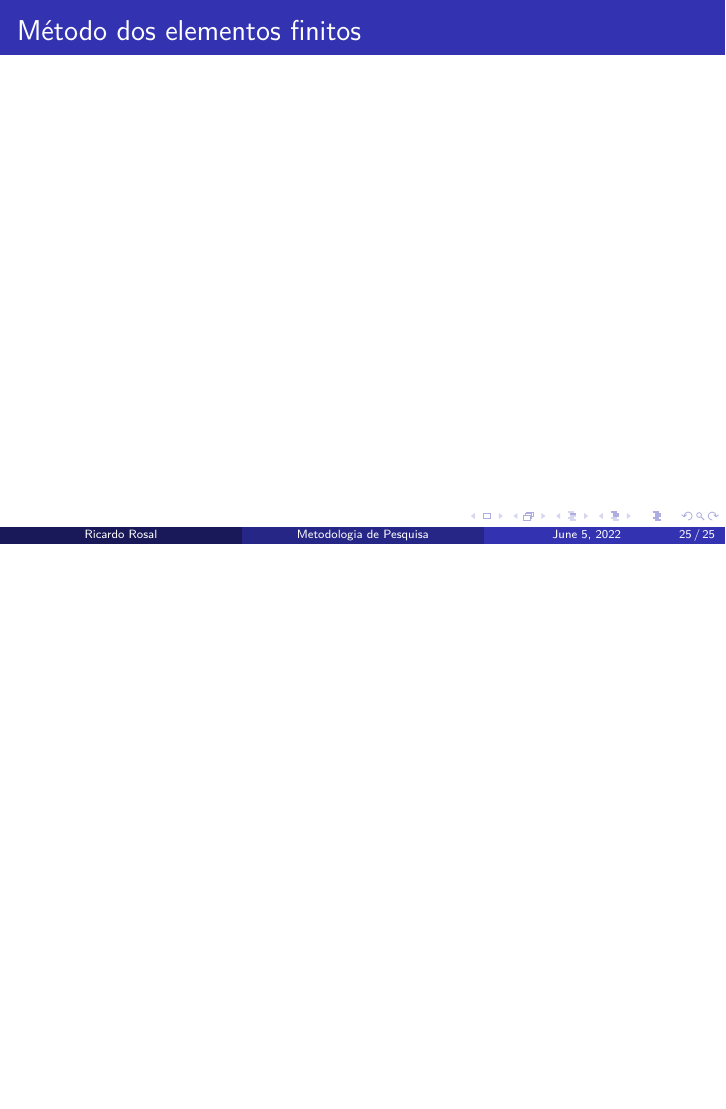
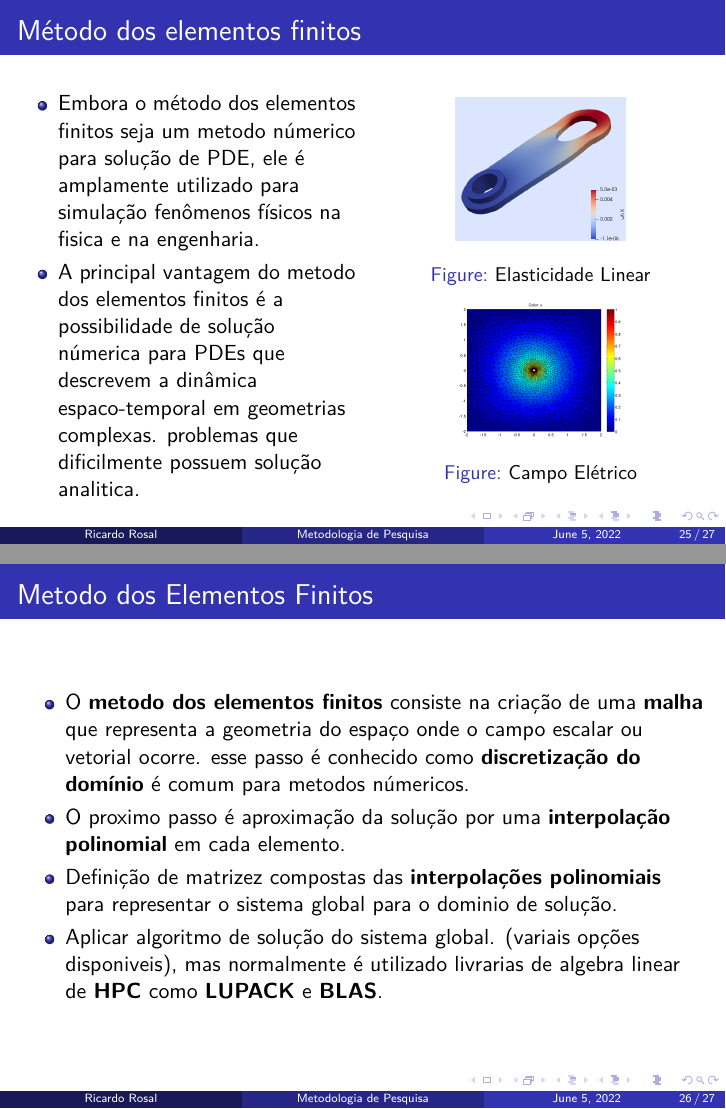
Before and after one commit to RosalRicardo/medoto-simulacao, LaTeX slides (simulação como metodo.tex): page 70 of 70 before the commit and pages 71 and 72 of 73 after it, the two joined at a grey line, the shorter picture padded with empty space. Compiled offline with pdfLaTeX.

Commit message:
elementos finitos

```diff
--- a/simulação como metodo.tex
+++ b/simulação como metodo.tex
@@ -310,7 +312,46 @@
 		\end{frame}
 		\subsection{Elementos Finitos}
 		\begin{frame}{Método dos elementos finitos}
-
+			\begin{columns}
+				\begin{column}{0.5\textwidth}
+						\begin{itemize}[<+->]
+						\item Embora o método dos elementos finitos seja um metodo númerico para solução de PDE, ele é amplamente utilizado para simulação fenômenos físicos na fisica e na engenharia.
+						\item A principal vantagem do metodo dos elementos finitos é a possibilidade de solução númerica para PDEs que descrevem a dinâmica espaco-temporal em geometrias complexas. problemas que dificilmente possuem solução analitica.
+						\end{itemize}
+				\end{column}
+				\begin{column}{0.5\textwidth}
+					\begin{figure}
+						\includegraphics[width=0.5\linewidth]{fe1}
+						\caption{Elasticidade Linear}
+						\includegraphics[width=0.5\linewidth]{fe2}
+						\caption{Campo Elétrico}
+					\end{figure}
+				\end{column}
+			\end{columns}
+		\end{frame}
+		\begin{frame}{Metodo dos Elementos Finitos}
+			\begin{itemize}
+				\item O \textbf{metodo dos elementos finitos} consiste na criação de uma \textbf{malha} que representa a geometria do espaço onde o campo escalar ou vetorial ocorre. esse passo é conhecido como \textbf{discretização do domínio} é comum para metodos númericos.
+				\item O proximo passo é aproximação da solução por uma \textbf{interpolação polinomial} em cada elemento.
+				\item Definição de matrizez compostas das \textbf{interpolações polinomiais} para representar o sistema global para o dominio de solução.
+				\item Aplicar algoritmo de solução do sistema global. (variais opções disponiveis), mas normalmente é utilizado livrarias de algebra linear de \textbf{HPC} como \textbf{LUPACK} e \textbf{BLAS}.
+			\end{itemize}
+		\end{frame}
+		\begin{frame}{Exemplos: Elementos finitos}
+			\begin{columns}
+				\begin{column}{.5\linewidth}
+					\begin{figure}
+						\includegraphics[width=\linewidth]{navierstokes2d}
+						\caption{Navier-stokes para fluídos imcompressíveis}
+					\end{figure}
+				\end{column}
+				\begin{column}{.5\linewidth}
+					\begin{figure}
+						\includegraphics[width=\linewidth]{neohook}
+						\caption{Deformação de material hiperelástico}
+					\end{figure}
+				\end{column}
+			\end{columns}
 		\end{frame}
 	\section{Abordagens de simulação}
 	\section{Implementação de uma simulação}
```
Also changed, not shown: imagens/fe1.png (added), imagens/fe2.png (added), imagens/fluid interaction.png (added), imagens/navierstokes2d.png (added), imagens/neohook.png (added), simulação como metodo.pdf, simulação como metodo.tex (2 more changed lines), 6 other files.
